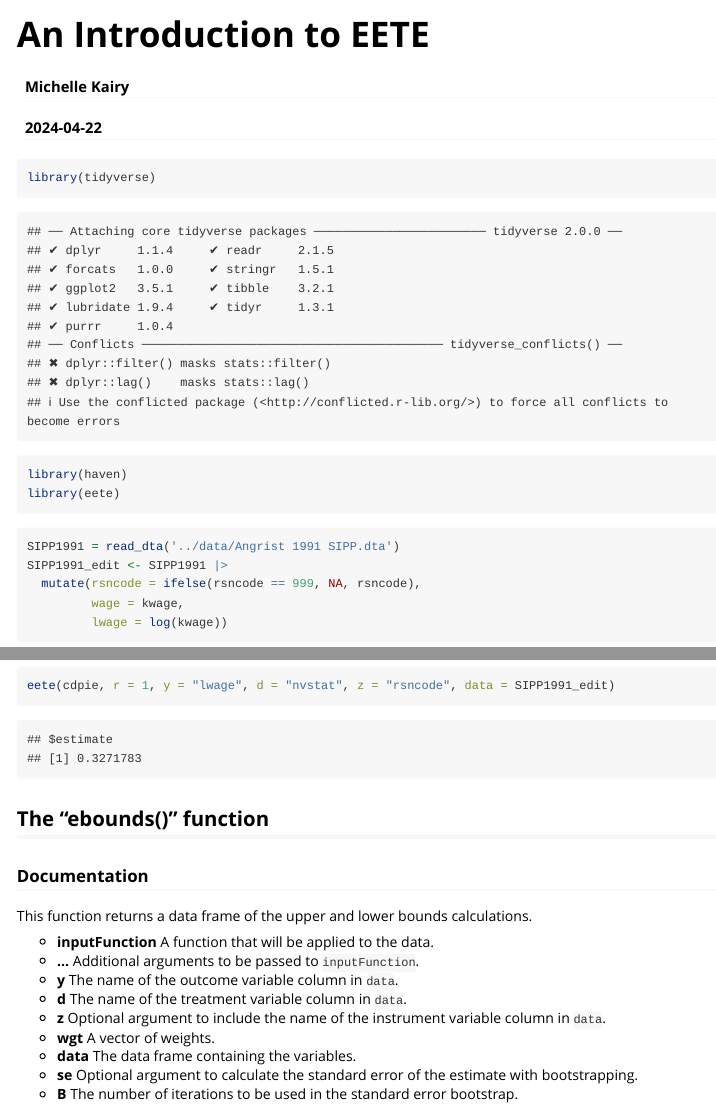
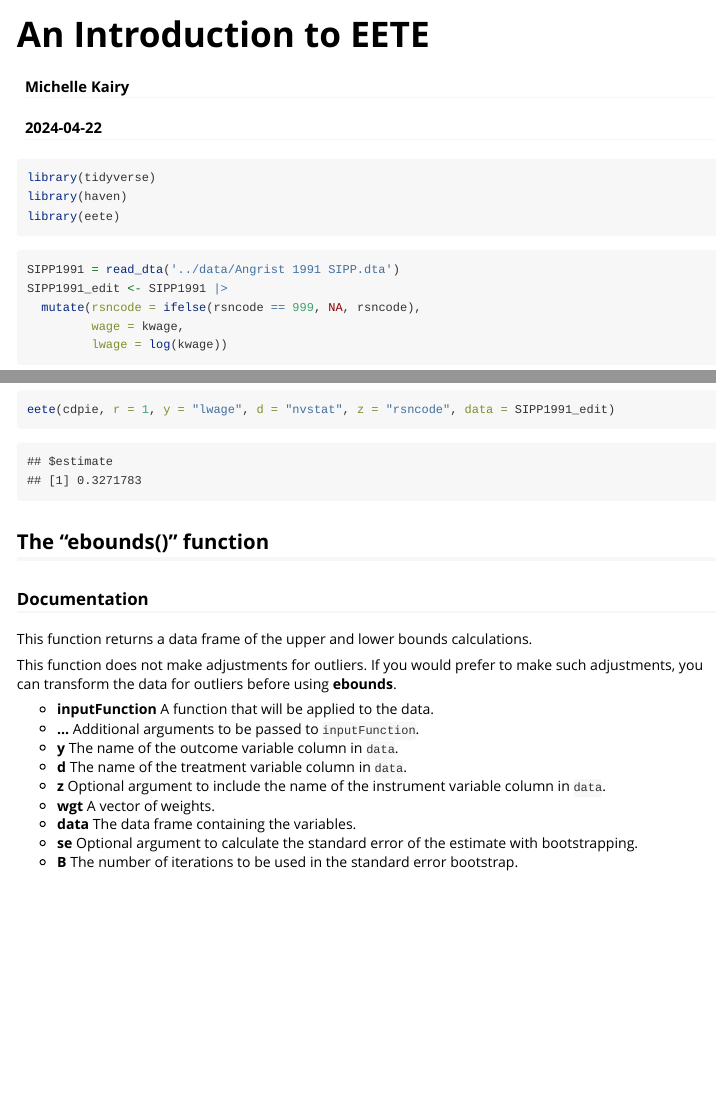
Before and after one commit to jonathan-bucher/eete, an R Markdown document (vignettes/eete_vignette.Rmd): the page in a window 1100 px wide, from its top, and a second part further down, joined at a grey line. Rendered offline with R 4.5, knitr and Pandoc, with nearby package versions; code that draws random numbers runs with fixed seeds of ours; some code elsewhere in the file could not run offline; long lines of code are wrapped.

Commit message:
Added outlier message

````diff
--- a/vignettes/eete_vignette.Rmd
+++ b/vignettes/eete_vignette.Rmd
@@ -10,6 +10,7 @@ vignette: >
 ---
 
 ```{r}
+#| message: false
 library(tidyverse)
 library(haven)
 library(eete)
@@ -82,6 +83,9 @@ eete(cdpie, r = 1, y = "lwage", d = "nvstat", z = "rsncode", data = SIPP1991_edi
 
 This function returns a data frame of the upper and lower bounds calculations.
 
+This function does not make adjustments for outliers. If you would prefer to make such adjustments, you can transform the data for outliers before using **ebounds**.
+
+
 -   **inputFunction** A function that will be applied to the data.
 -   **...** Additional arguments to be passed to `inputFunction`.
 -   **y** The name of the outcome variable column in `data`.
````
